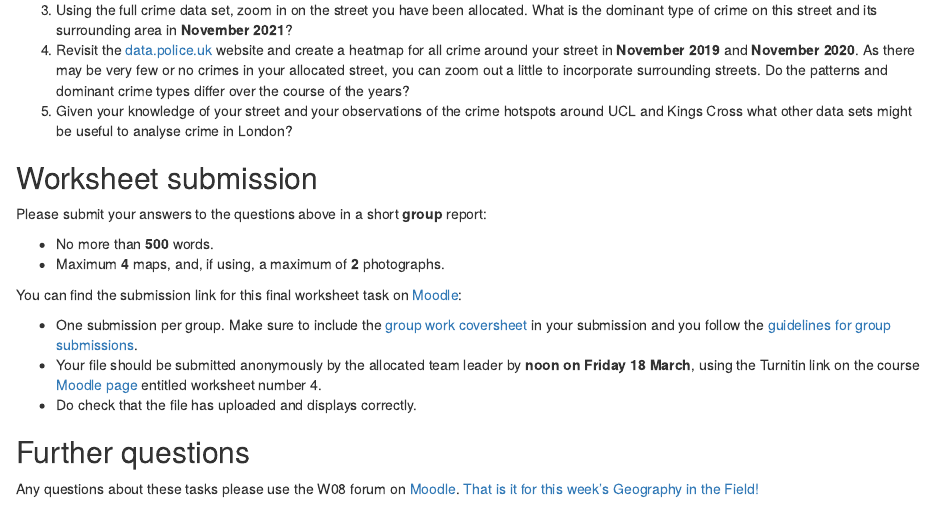
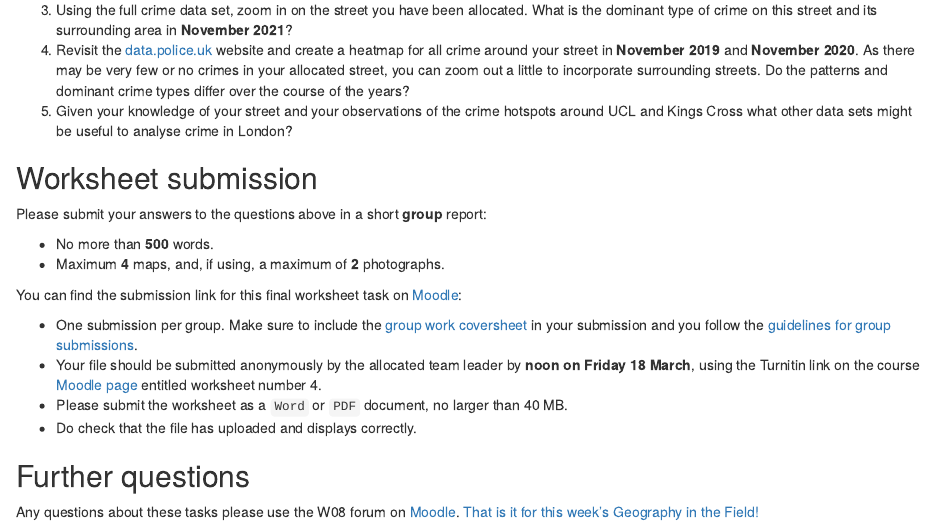
Before and after one commit to jtvandijk/GEOG0014_20212022, an R Markdown document (index.Rmd): the page in a window 1100 px wide, from 8920 px down. Rendered offline with R 4.5, knitr and Pandoc, with nearby package versions; drawn as R Markdown's standard HTML page in place of the format the file asks for.

Commit message:
format instructions

```diff
--- a/index.Rmd
+++ b/index.Rmd
@@ -431,6 +431,7 @@ You can find the submission link for this final worksheet task on [Moodle](https
 
 - One submission per group. Make sure to include the [group work coversheet](https://moodle.ucl.ac.uk/pluginfile.php/3653586/mod_label/intro/GEOG0014%20Geography%20in%20the%20Field%20II_Groupwork_coversheet.docx) in your submission and you follow the [guidelines for group submissions](https://moodle.ucl.ac.uk/mod/page/view.php?id=2638813).
 - Your file should be submitted anonymously by the allocated team leader by **noon on Friday 18 March**, using the Turnitin link on the course [Moodle page](https://moodle.ucl.ac.uk/course/view.php?id=23839) entitled worksheet number 4.
+- Please submit the worksheet as a `Word` or `PDF` document, no larger than 40 MB.
 - Do check that the file has uploaded and displays correctly.
 
 ## Further questions {-}
```
Also changed, not shown: docs/search_index.json, 1 other file.
